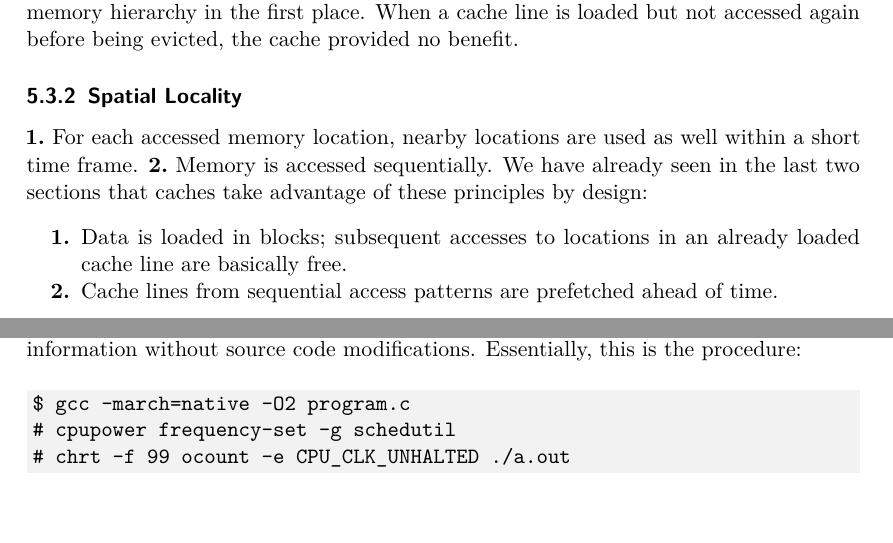
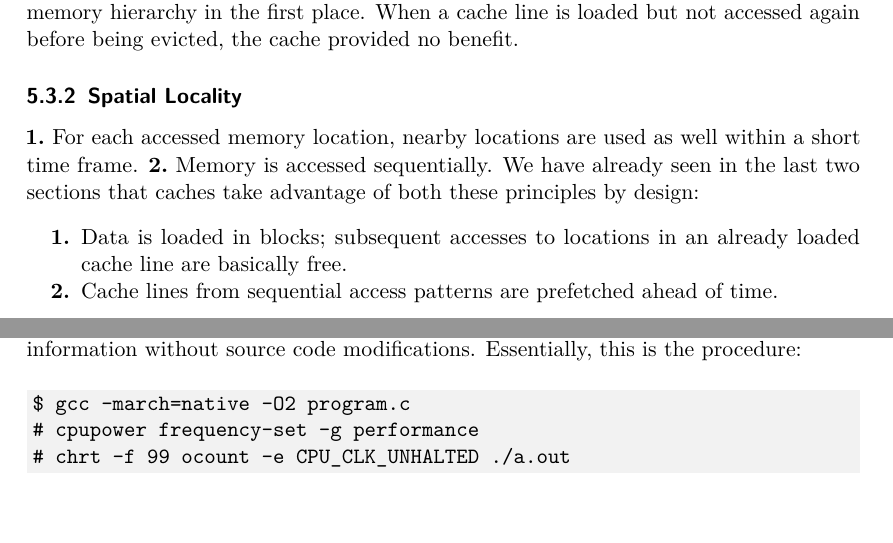
Before and after one commit to meribold/cache-seminar-paper, a LaTeX paper (paper.tex, which reads tex/basic-concepts/locality.tex, tex/methodology.tex): two parts of pages 8 and 10 of 14, joined at a grey line, cut so that both start at the same text. Compiled offline with pdfLaTeX.

Commit message:
Tweak, fix typo

```diff
--- a/tex/basic-concepts/locality.tex
+++ b/tex/basic-concepts/locality.tex
@@ -112,7 +112,7 @@ accessed again before being evicted, the cache \alts{provided no benefit, was us
 % [S]patial locality is one of the principles on which caches are based.
 %      -- Drepper, p. 15
 We have already seen in the last two sections that caches \alts{%
-  take advantage of \alts{these principles, spatial locality} by design,
+  take advantage of \alts{both these principles, spatial locality} by design,
   are designed to take advantage of \alts{these principles, spatial locality},
 % }~\cite[15]{drepper2007}:
 }:
--- a/tex/methodology.tex
+++ b/tex/methodology.tex
@@ -111,7 +111,7 @@ to provide low-overhead performance information without source code modification
 
 \begin{minted}[autogobble]{text}
    $ gcc -march=native -O2 program.c
-   # cpupower frequency-set -g schedutil
+   # cpupower frequency-set -g performance
    # chrt -f 99 ocount -e CPU_CLK_UNHALTED ./a.out
 \end{minted}
 %stopzone
```
Also changed, not shown: paper.tex (+13 -3 lines), tex/motivation.tex (+1 -1 lines).
